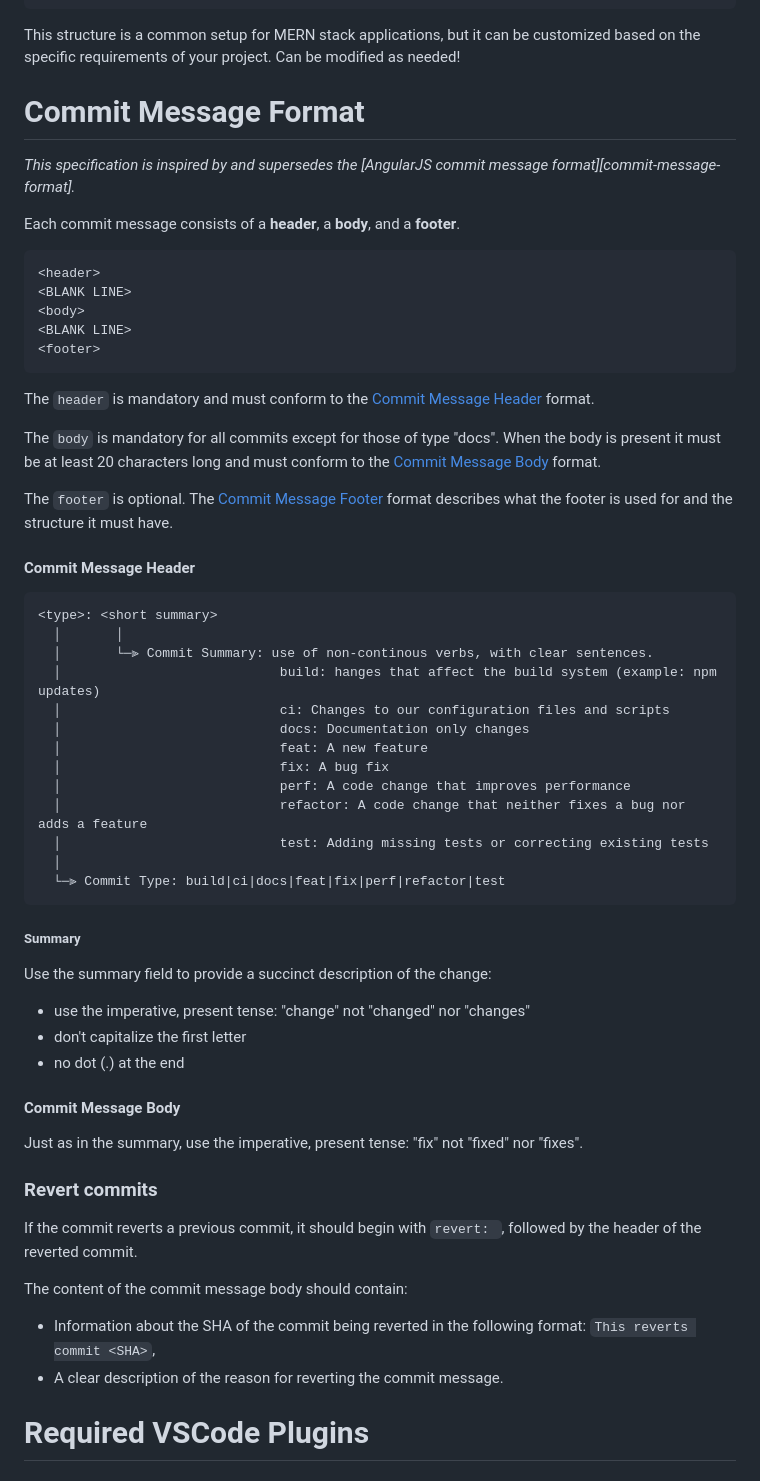
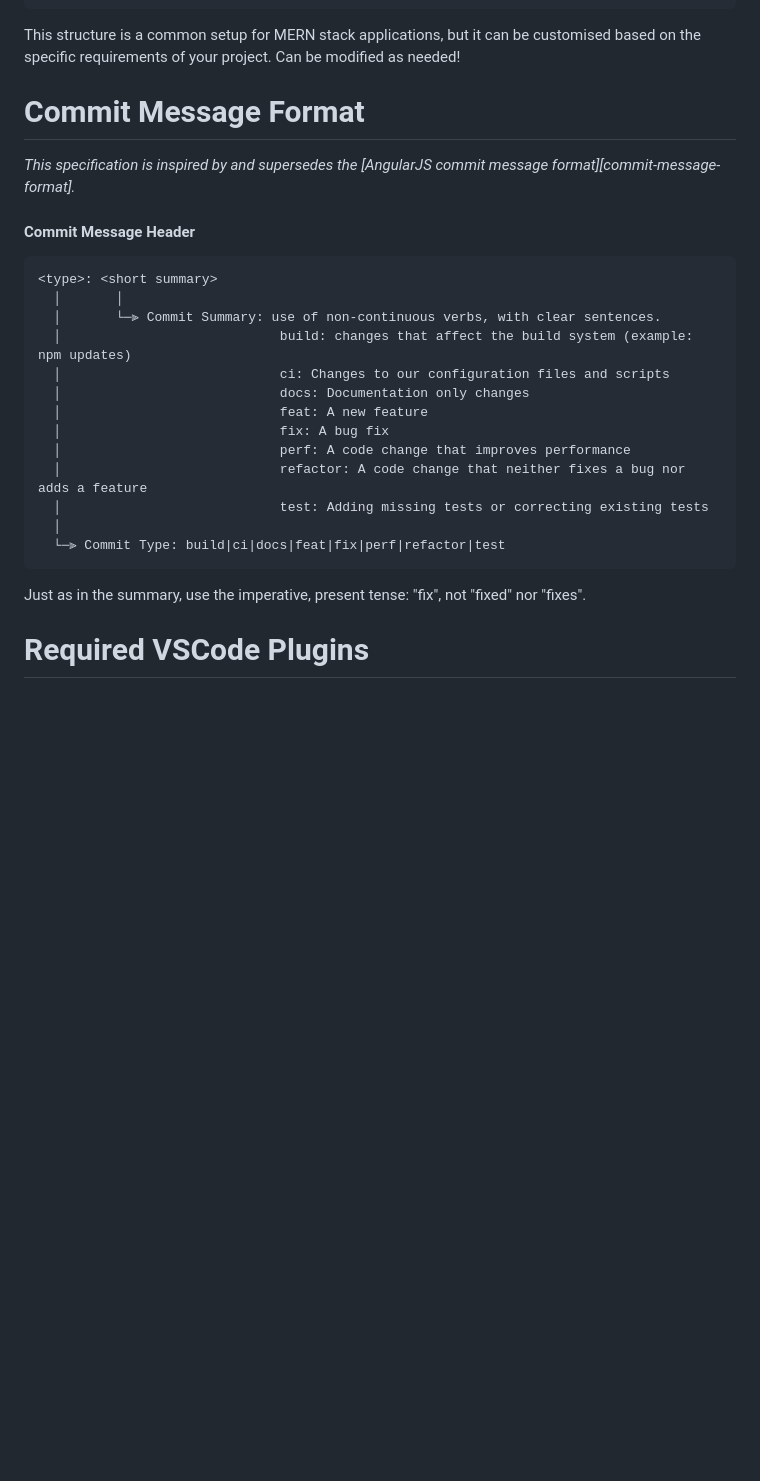
Before and after one commit to single-solution/guide-mern-stack-project, a Markdown page: README.md, the part around the change printed below. Drawn GitHub-style; blank space fills up the shorter version.

````diff
--- a/README.md
+++ b/README.md
@@ -416,38 +416,19 @@ This README outlines the structure of a typical MERN (MongoDB, Express.js, React
 - 📄 README.md
 ```
 
-This structure is a common setup for MERN stack applications, but it can be customized based on the specific requirements of your project. Can be modified as needed!
+This structure is a common setup for MERN stack applications, but it can be customised based on the specific requirements of your project. Can be modified as needed!
 
 # Commit Message Format
 
 *This specification is inspired by and supersedes the [AngularJS commit message format][commit-message-format].*
-
-Each commit message consists of a **header**, a **body**, and a **footer**.
-
-
-```
-<header>
-<BLANK LINE>
-<body>
-<BLANK LINE>
-<footer>
-```
-
-The `header` is mandatory and must conform to the [Commit Message Header](#commit-header) format.
-
-The `body` is mandatory for all commits except for those of type "docs".
-When the body is present it must be at least 20 characters long and must conform to the [Commit Message Body](#commit-body) format.
-
-The `footer` is optional. The [Commit Message Footer](#commit-footer) format describes what the footer is used for and the structure it must have.
-
 
 #### <a name="commit-header"></a>Commit Message Header
 
 ```
 <type>: <short summary>
   │       │
-  │       └─⫸ Commit Summary: use of non-continous verbs, with clear sentences.
-  │                            build: hanges that affect the build system (example: npm updates)
+  │       └─⫸ Commit Summary: use of non-continuous verbs, with clear sentences.
+  │                            build: changes that affect the build system (example: npm updates)
   │                            ci: Changes to our configuration files and scripts
   │                            docs: Documentation only changes
   │                            feat: A new feature
@@ -459,29 +440,7 @@ The `footer` is optional. The [Commit Message Footer](#commit-footer) format des
   └─⫸ Commit Type: build|ci|docs|feat|fix|perf|refactor|test
 ```
 
-
-##### Summary
-
-Use the summary field to provide a succinct description of the change:
-
-* use the imperative, present tense: "change" not "changed" nor "changes"
-* don't capitalize the first letter
-* no dot (.) at the end
-
-
-#### <a name="commit-body"></a>Commit Message Body
-
-Just as in the summary, use the imperative, present tense: "fix" not "fixed" nor "fixes".
-
-
-### Revert commits
-
-If the commit reverts a previous commit, it should begin with `revert: `, followed by the header of the reverted commit.
-
-The content of the commit message body should contain:
-- Information about the SHA of the commit being reverted in the following format: `This reverts commit <SHA>`,
-- A clear description of the reason for reverting the commit message.
-
+Just as in the summary, use the imperative, present tense: "fix", not "fixed" nor "fixes".
 
 
 # Required VSCode Plugins
````
Also changed, not shown: other parts of README.md (+5 -5 lines).
